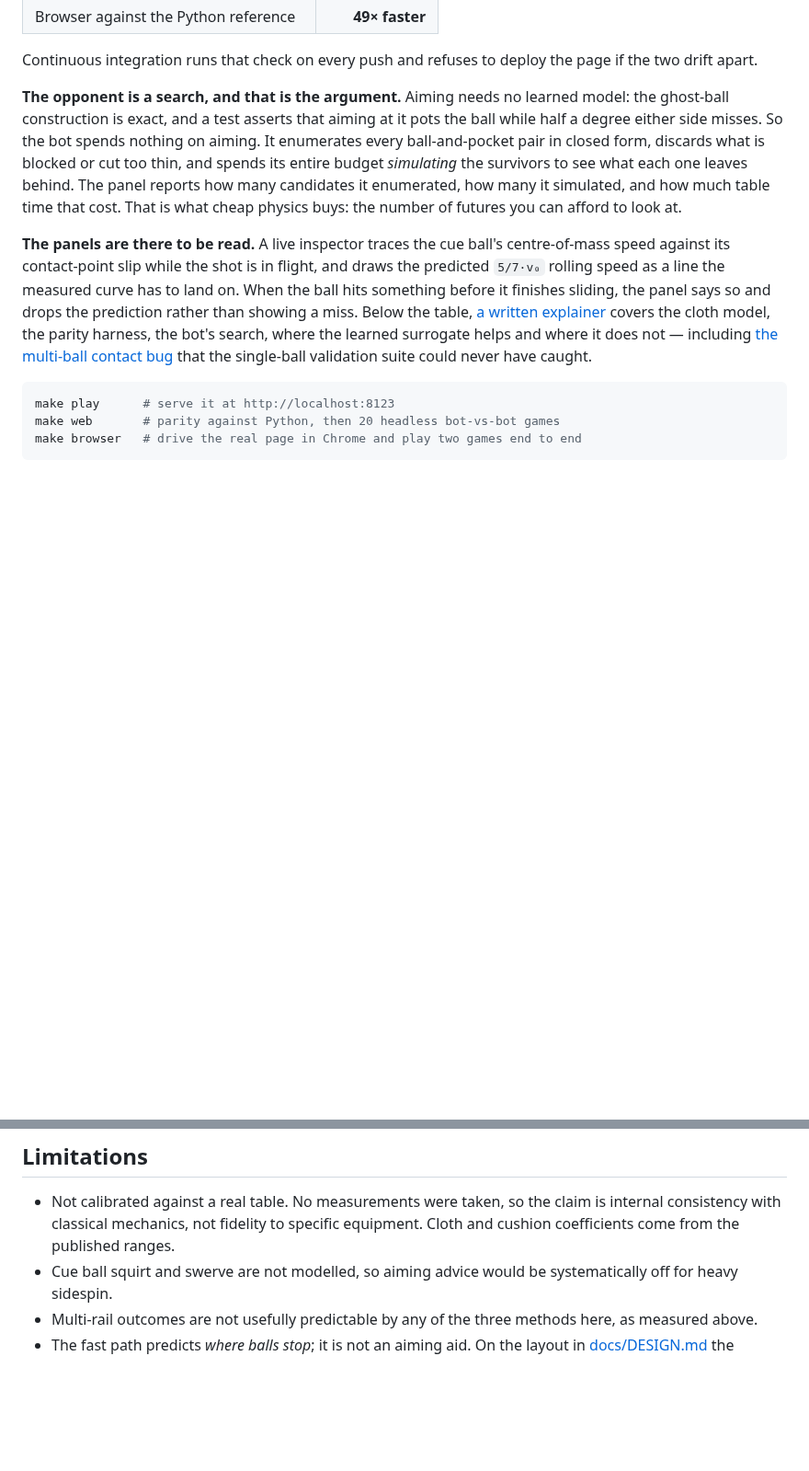
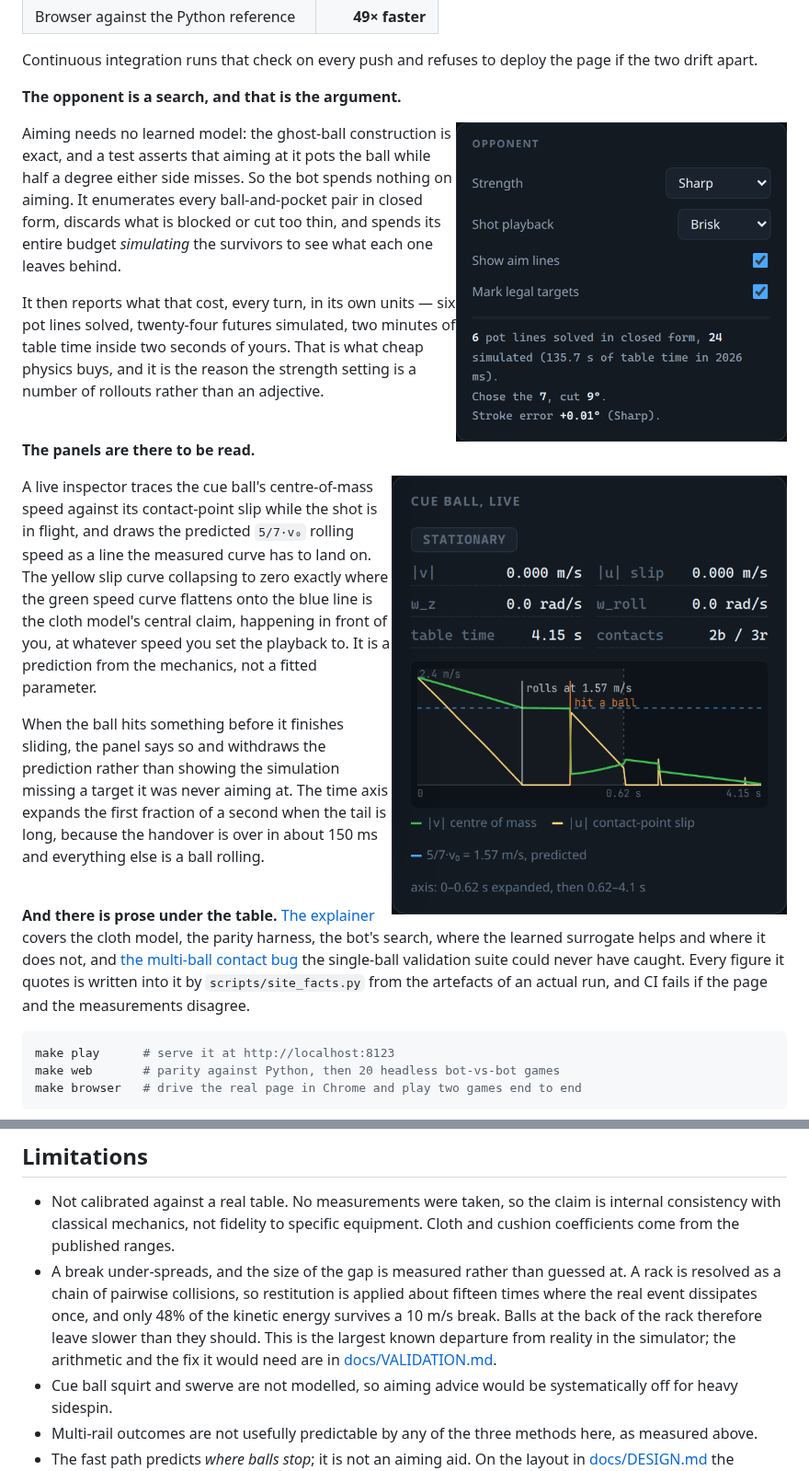
Before and after one commit to BruceMoseti/cueai, a Markdown page: README.md, 2 parts joined by grey strips. Shown at 92% size. Drawn GitHub-style; pictures changed too: docs/assets/web_bot.png (added), docs/assets/web_inspector.png (added); blank space fills up the shorter version.

````diff
--- a/README.md
+++ b/README.md
@@ -47,26 +47,51 @@ Node and compares where each ball stopped.
 Continuous integration runs that check on every push and refuses to deploy the
 page if the two drift apart.
 
-**The opponent is a search, and that is the argument.** Aiming needs no learned
-model: the ghost-ball construction is exact, and a test asserts that aiming at
-it pots the ball while half a degree either side misses. So the bot spends
-nothing on aiming. It enumerates every ball-and-pocket pair in closed form,
-discards what is blocked or cut too thin, and spends its entire budget
-*simulating* the survivors to see what each one leaves behind. The panel reports
-how many candidates it enumerated, how many it simulated, and how much table
-time that cost. That is what cheap physics buys: the number of futures you can
-afford to look at.
+**The opponent is a search, and that is the argument.**
 
-**The panels are there to be read.** A live inspector traces the cue ball's
-centre-of-mass speed against its contact-point slip while the shot is in flight,
-and draws the predicted `5/7·v₀` rolling speed as a line the measured curve has
-to land on. When the ball hits something before it finishes sliding, the panel
-says so and drops the prediction rather than showing a miss. Below the table,
-[a written explainer](https://brucemoseti.github.io/cueai/#how) covers the cloth
+<img alt="The bot reporting what its search cost" src="docs/assets/web_bot.png" width="360" align="right" />
+
+Aiming needs no learned model: the ghost-ball construction is exact, and a test
+asserts that aiming at it pots the ball while half a degree either side misses.
+So the bot spends nothing on aiming. It enumerates every ball-and-pocket pair in
+closed form, discards what is blocked or cut too thin, and spends its entire
+budget *simulating* the survivors to see what each one leaves behind.
+
+It then reports what that cost, every turn, in its own units — six pot lines
+solved, twenty-four futures simulated, two minutes of table time inside two
+seconds of yours. That is what cheap physics buys, and it is the reason the
+strength setting is a number of rollouts rather than an adjective.
+
+<br clear="right" />
+
+**The panels are there to be read.**
+
+<img alt="The live cue-ball inspector" src="docs/assets/web_inspector.png" width="430" align="right" />
+
+A live inspector traces the cue ball's centre-of-mass speed
+against its contact-point slip while the shot is in flight, and draws the
+predicted `5/7·v₀` rolling speed as a line the measured curve has to land on.
+The yellow slip curve collapsing to zero exactly where the green speed curve
+flattens onto the blue line is the cloth model's central claim, happening in
+front of you, at whatever speed you set the playback to. It is a prediction from
+the mechanics, not a fitted parameter.
+
+When the ball hits something before it finishes sliding, the panel says so and
+withdraws the prediction rather than showing the simulation missing a target it
+was never aiming at. The time axis expands the first fraction of a second when
+the tail is long, because the handover is over in about 150 ms and everything
+else is a ball rolling.
+
+<br clear="right" />
+
+**And there is prose under the table.**
+[The explainer](https://brucemoseti.github.io/cueai/#how) covers the cloth
 model, the parity harness, the bot's search, where the learned surrogate helps
-and where it does not — including
-[the multi-ball contact bug](#the-bug-the-tests-could-not-see) that the
-single-ball validation suite could never have caught.
+and where it does not, and
+[the multi-ball contact bug](#the-bug-the-tests-could-not-see) the single-ball
+validation suite could never have caught. Every figure it quotes is written into
+it by `scripts/site_facts.py` from the artefacts of an actual run, and CI fails
+if the page and the measurements disagree.
 
 ```bash
 make play      # serve it at http://localhost:8123
@@ -398,6 +423,13 @@ scripts/
 - Not calibrated against a real table. No measurements were taken, so the claim
   is internal consistency with classical mechanics, not fidelity to specific
   equipment. Cloth and cushion coefficients come from the published ranges.
+- A break under-spreads, and the size of the gap is measured rather than
+  guessed at. A rack is resolved as a chain of pairwise collisions, so
+  restitution is applied about fifteen times where the real event dissipates
+  once, and only 48% of the kinetic energy survives a 10 m/s break. Balls at the
+  back of the rack therefore leave slower than they should. This is the largest
+  known departure from reality in the simulator; the arithmetic and the fix it
+  would need are in [docs/VALIDATION.md](docs/VALIDATION.md).
 - Cue ball squirt and swerve are not modelled, so aiming advice would be
   systematically off for heavy sidespin.
 - Multi-rail outcomes are not usefully predictable by any of the three methods
````
Also changed, not shown: docs/VALIDATION.md (+51 -11 lines), docs/assets/web_game.png (added), docs/assets/web_table.png (added), 9 other files.
